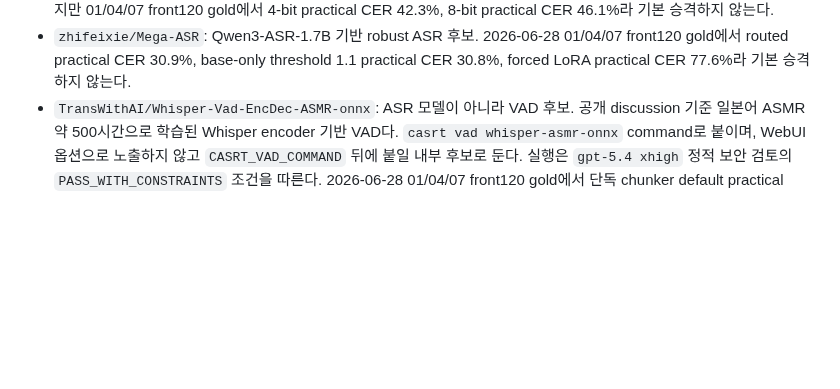
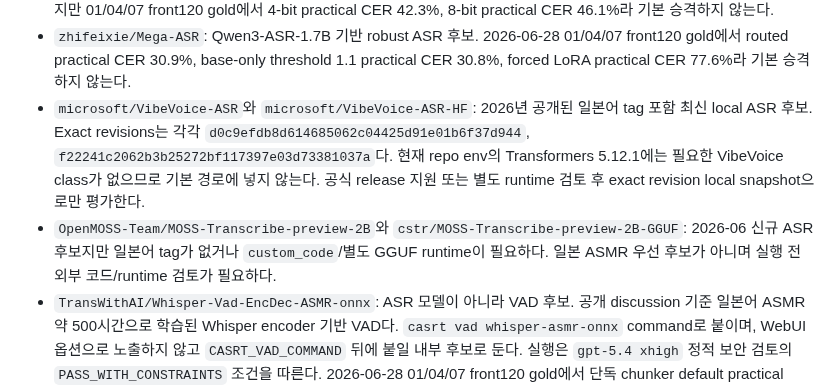
Before and after one commit to functionmodtick0/custom-asmr-srt-stack, a Markdown page: docs/product-decisions.md, the part around the change. GitHub-like rendering; blank space fills up the shorter version.

```diff
--- a/docs/product-decisions.md
+++ b/docs/product-decisions.md
@@ -127,6 +127,8 @@ ASR 텍스트는 기본적으로 `MIX`에서 만든다. 실험 결과, 조용한
 - stable-ts/Whisper계 산출물은 2026-06-28 01/04/07 front120 pseudo-gold에서 practical CER 16.1%, time-aligned 500ms ratio 56.7%였다. reference 자체가 stable-ts 유래이므로 실제 품질 근거로 승격하지 않고, 비교 baseline으로만 유지한다.
 - `google/gemma-4-E4B-it`: 공식 오디오 입력을 지원하는 최신 로컬 multimodal 후보. 2026-06-28 smoke 전사는 성공했지만 01/04/07 front120 gold에서 4-bit practical CER 42.3%, 8-bit practical CER 46.1%라 기본 승격하지 않는다.
 - `zhifeixie/Mega-ASR`: Qwen3-ASR-1.7B 기반 robust ASR 후보. 2026-06-28 01/04/07 front120 gold에서 routed practical CER 30.9%, base-only threshold 1.1 practical CER 30.8%, forced LoRA practical CER 77.6%라 기본 승격하지 않는다.
+- `microsoft/VibeVoice-ASR`와 `microsoft/VibeVoice-ASR-HF`: 2026년 공개된 일본어 tag 포함 최신 local ASR 후보. Exact revisions는 각각 `d0c9efdb8d614685062c04425d91e01b6f37d944`, `f22241c2062b3b25272bf117397e03d73381037a`다. 현재 repo env의 Transformers 5.12.1에는 필요한 VibeVoice class가 없으므로 기본 경로에 넣지 않는다. 공식 release 지원 또는 별도 runtime 검토 후 exact revision local snapshot으로만 평가한다.
+- `OpenMOSS-Team/MOSS-Transcribe-preview-2B`와 `cstr/MOSS-Transcribe-preview-2B-GGUF`: 2026-06 신규 ASR 후보지만 일본어 tag가 없거나 `custom_code`/별도 GGUF runtime이 필요하다. 일본 ASMR 우선 후보가 아니며 실행 전 외부 코드/runtime 검토가 필요하다.
 - `TransWithAI/Whisper-Vad-EncDec-ASMR-onnx`: ASR 모델이 아니라 VAD 후보. 공개 discussion 기준 일본어 ASMR 약 500시간으로 학습된 Whisper encoder 기반 VAD다. `casrt vad whisper-asmr-onnx` command로 붙이며, WebUI 옵션으로 노출하지 않고 `CASRT_VAD_COMMAND` 뒤에 붙일 내부 후보로 둔다. 실행은 `gpt-5.4 xhigh` 정적 보안 검토의 `PASS_WITH_CONSTRAINTS` 조건을 따른다. 2026-06-28 01/04/07 front120 gold에서 단독 chunker default practical CER 30.2%, tuned practical CER 33.4%, energy-rescue hybrid practical CER 31.0%라 energy baseline 29.6%보다 나빠 기본 교체하지 않는다.
 - `Qwen/Qwen3-ASR-0.6B`: 빠른 비교/저사양 후보
 - `Qwen/Qwen3-ForcedAligner-0.6B`: 고정 forced alignment 후보
```
Also changed, not shown: docs/local-asr-pipeline.md (+13 -1 lines).
